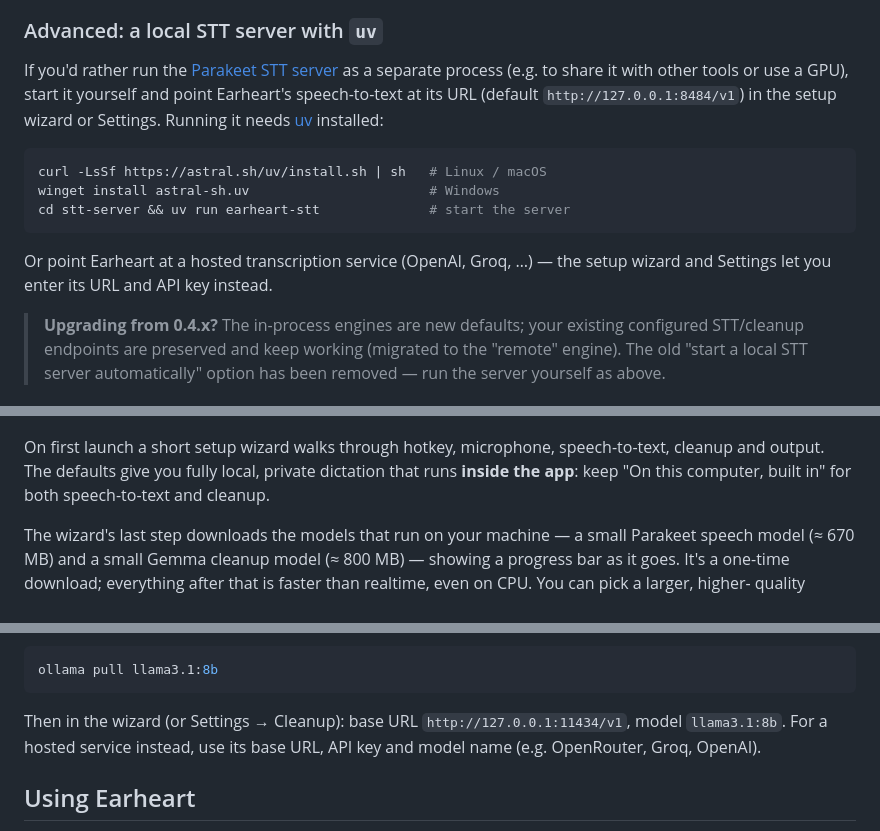
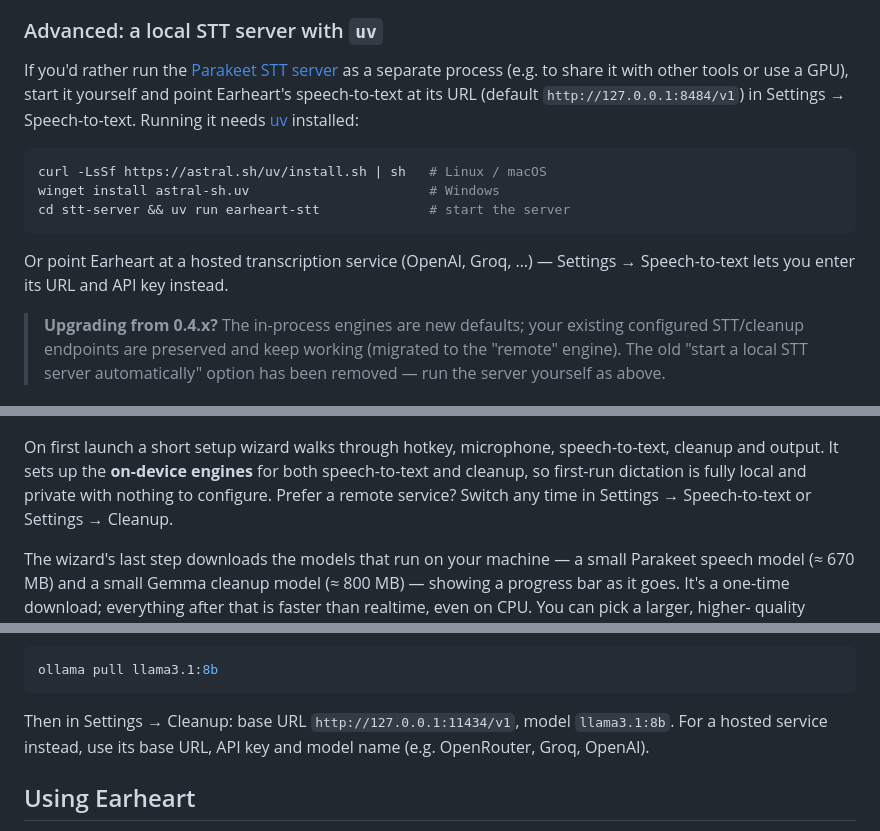
Before and after one commit to cleanunicorn/earheart, a Markdown page: README.md, 3 parts joined by grey strips. Rendered like a GitHub page.

Commit message:
docs(readme): wizard no longer configures remote engines
The setup wizard now always sets up the on-device engines; remote/
OpenAI-compatible switching moved to Settings. Update the README so it no
longer tells users to enter a remote base URL / API key "in the wizard" or to
"keep 'On this computer, built in'" (a choice the wizard no longer presents).

Co-Authored-By: Claude Opus 4.8 (1M context) <noreply@anthropic.com>

````diff
--- a/README.md
+++ b/README.md
@@ -125,7 +125,7 @@ wizard downloads the speech and cleanup models for you.
 If you'd rather run the [Parakeet STT server](stt-server/) as a separate
 process (e.g. to share it with other tools or use a GPU), start it yourself and
 point Earheart's speech-to-text at its URL (default `http://127.0.0.1:8484/v1`)
-in the setup wizard or Settings. Running it needs
+in Settings → Speech-to-text. Running it needs
 [uv](https://docs.astral.sh/uv/getting-started/installation/) installed:
 
 ```bash
@@ -134,8 +134,8 @@ winget install astral-sh.uv                       # Windows
 cd stt-server && uv run earheart-stt              # start the server
 ```
 
-Or point Earheart at a hosted transcription service (OpenAI, Groq, …) — the
-setup wizard and Settings let you enter its URL and API key instead.
+Or point Earheart at a hosted transcription service (OpenAI, Groq, …) —
+Settings → Speech-to-text lets you enter its URL and API key instead.
 
 > **Upgrading from 0.4.x?** The in-process engines are new defaults; your
 > existing configured STT/cleanup endpoints are preserved and keep working
@@ -162,9 +162,10 @@ npm run dist     # installers for the current platform land in dist/
 </p>
 
 On first launch a short setup wizard walks through hotkey, microphone,
-speech-to-text, cleanup and output. The defaults give you fully local, private
-dictation that runs **inside the app**: keep "On this computer, built in" for
-both speech-to-text and cleanup.
+speech-to-text, cleanup and output. It sets up the **on-device engines** for
+both speech-to-text and cleanup, so first-run dictation is fully local and
+private with nothing to configure. Prefer a remote service? Switch any time in
+Settings → Speech-to-text or Settings → Cleanup.
 
 The wizard's last step downloads the models that run on your machine — a small
 Parakeet speech model (≈ 670 MB) and a small Gemma cleanup model (≈ 800 MB) —
@@ -186,7 +187,7 @@ fully local example with [Ollama](https://ollama.com):
 ollama pull llama3.1:8b
 ```
 
-Then in the wizard (or Settings → Cleanup): base URL
+Then in Settings → Cleanup: base URL
 `http://127.0.0.1:11434/v1`, model `llama3.1:8b`. For a hosted service
 instead, use its base URL, API key and model name (e.g. OpenRouter, Groq,
 OpenAI).
````
